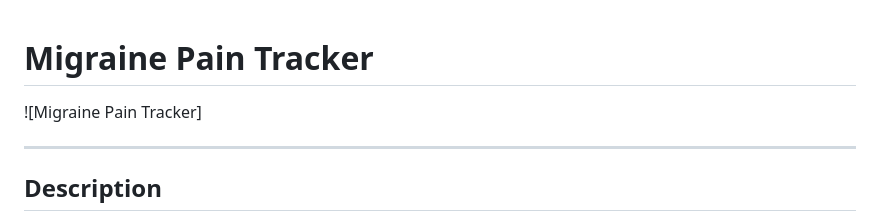
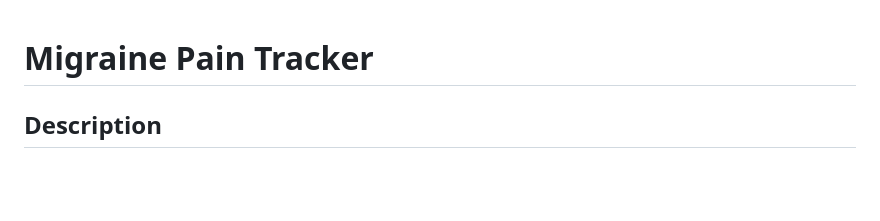
Before and after one commit to Abdul-Hannan-21/Migraine-Pain-Tracker, a Markdown page: README.md, the part around the change. GitHub-like rendering; blank space fills up the shorter version.

```diff
--- a/README.md
+++ b/README.md
@@ -1,8 +1,5 @@
 # Migraine Pain Tracker
 
-![Migraine Pain Tracker]
-
----
 
 ## Description
 
```
